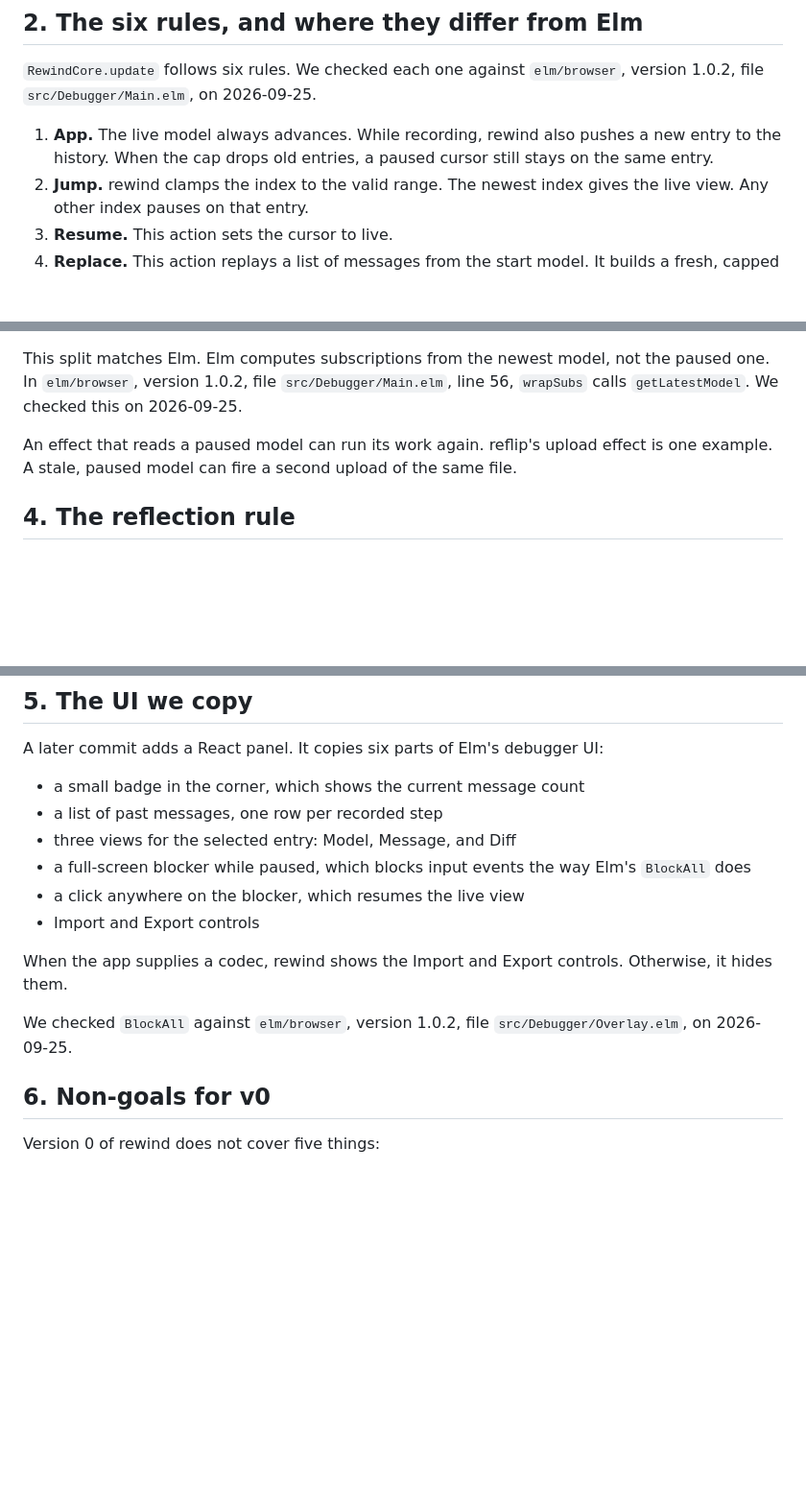
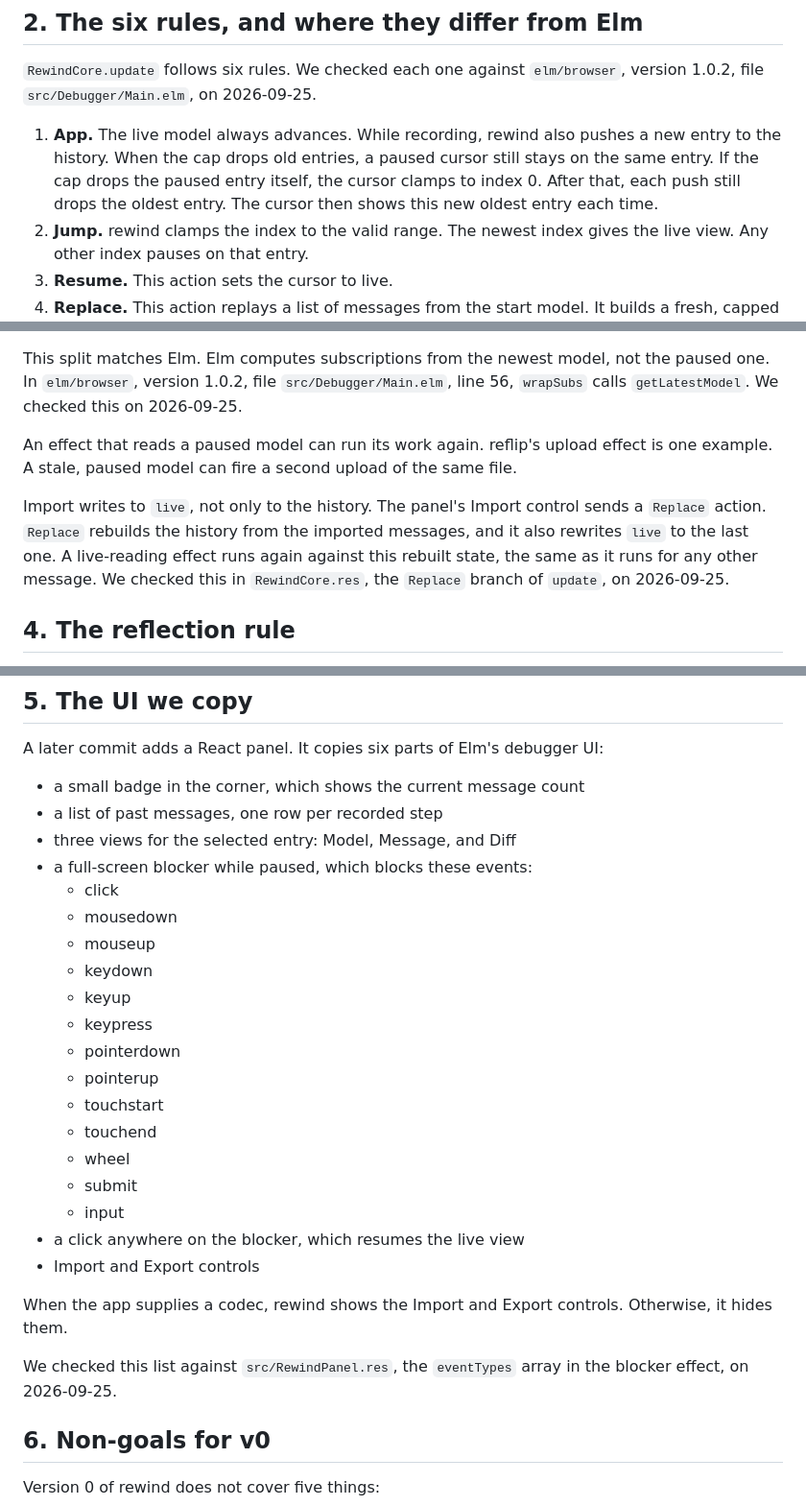
Before and after one commit to m0n01d/rewind, a Markdown page: DESIGN.md, 3 parts joined by grey strips. Shown at 96% size. Drawn GitHub-style; blank space fills up the shorter version.

```diff
--- a/DESIGN.md
+++ b/DESIGN.md
@@ -17,7 +17,7 @@ The first user of this library is reflip. See `~/code/reflip`.
 
 `RewindCore.update` follows six rules. We checked each one against `elm/browser`, version 1.0.2, file `src/Debugger/Main.elm`, on 2026-09-25.
 
-1. **App.** The live model always advances. While recording, rewind also pushes a new entry to the history. When the cap drops old entries, a paused cursor still stays on the same entry.
+1. **App.** The live model always advances. While recording, rewind also pushes a new entry to the history. When the cap drops old entries, a paused cursor still stays on the same entry. If the cap drops the paused entry itself, the cursor clamps to index 0. After that, each push still drops the oldest entry. The cursor then shows this new oldest entry each time.
 2. **Jump.** rewind clamps the index to the valid range. The newest index gives the live view. Any other index pauses on that entry.
 3. **Resume.** This action sets the cursor to live.
 4. **Replace.** This action replays a list of messages from the start model. It builds a fresh, capped history. When the replay ends, the cursor is live.
@@ -34,6 +34,13 @@ This split matches Elm. Elm computes subscriptions from the newest model, not th
 
 An effect that reads a paused model can run its work again. reflip's upload effect is one example. A stale, paused model can fire a second upload of the same file.
 
+Import writes to `live`, not only to the history. The panel's Import
+control sends a `Replace` action. `Replace` rebuilds the history from the
+imported messages, and it also rewrites `live` to the last one. A
+live-reading effect runs again against this rebuilt state, the same as it
+runs for any other message. We checked this in `RewindCore.res`, the
+`Replace` branch of `update`, on 2026-09-25.
+
 ## 4. The reflection rule
 
 rewind reads the shape of a value with the stdlib function `Type.Classify.classify`. We checked this against the installed `rescript` package on 2026-09-25.
@@ -47,13 +54,26 @@ A later commit adds a React panel. It copies six parts of Elm's debugger UI:
 - a small badge in the corner, which shows the current message count
 - a list of past messages, one row per recorded step
 - three views for the selected entry: Model, Message, and Diff
-- a full-screen blocker while paused, which blocks input events the way Elm's `BlockAll` does
+- a full-screen blocker while paused, which blocks these events:
+  - click
+  - mousedown
+  - mouseup
+  - keydown
+  - keyup
+  - keypress
+  - pointerdown
+  - pointerup
+  - touchstart
+  - touchend
+  - wheel
+  - submit
+  - input
 - a click anywhere on the blocker, which resumes the live view
 - Import and Export controls
 
 When the app supplies a codec, rewind shows the Import and Export controls. Otherwise, it hides them.
 
-We checked `BlockAll` against `elm/browser`, version 1.0.2, file `src/Debugger/Overlay.elm`, on 2026-09-25.
+We checked this list against `src/RewindPanel.res`, the `eventTypes` array in the blocker effect, on 2026-09-25.
 
 ## 6. Non-goals for v0
 
```
Also changed, not shown: README.md (+41 -2 lines).
